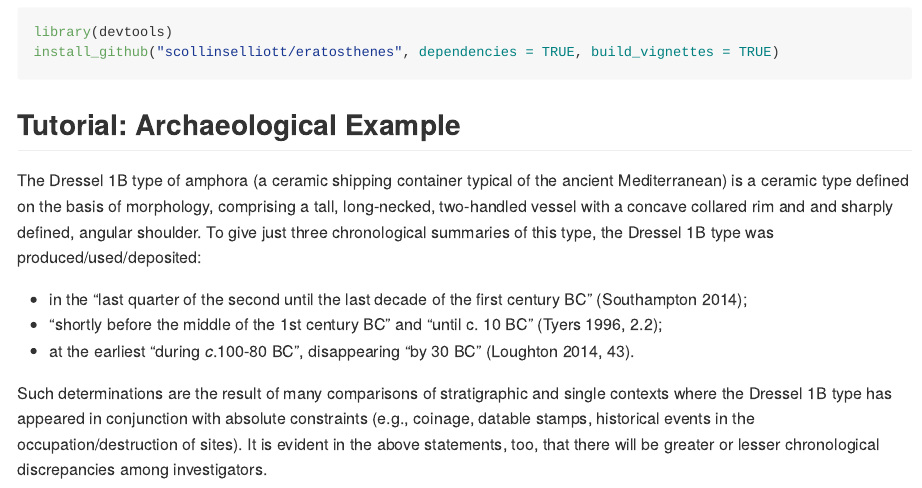
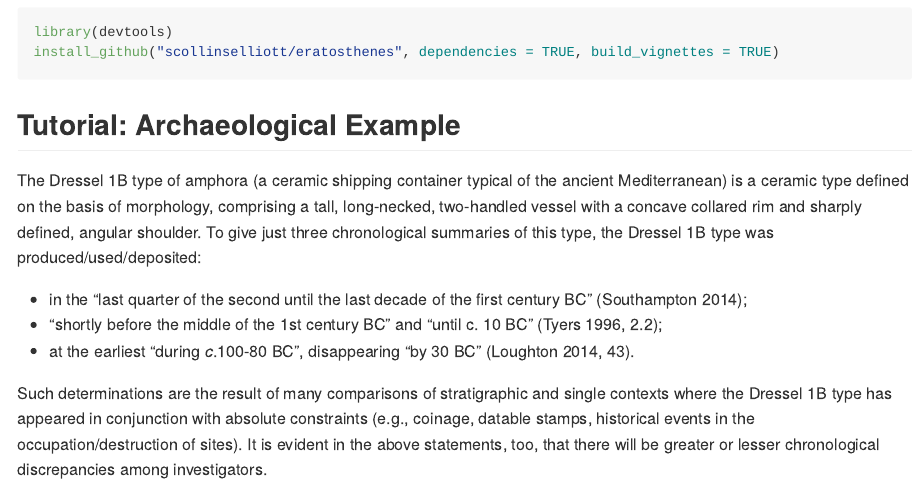
Before and after one commit to scollinselliott/eratosthenes, an R Markdown document (README.Rmd): the page in a window 1100 px wide, from 1260 px down. The pictures show the output file README.md that the author committed with the source, drawn offline in the style of GitHub; long lines of code are wrapped.

Commit message:
tutorial in readme

```diff
--- a/README.Rmd
+++ b/README.Rmd
@@ -46,7 +46,7 @@ install_github("scollinselliott/eratosthenes", dependencies = TRUE, build_vignet
 
 ## Tutorial: Archaeological Example
 
-The Dressel 1B type of amphora (a ceramic shipping container typical of the ancient Mediterranean) is a ceramic type defined on the basis of morphology, comprising a tall, long-necked, two-handled vessel with a concave collared rim and and sharply defined, angular shoulder. To give just three chronological summaries of this type, the Dressel 1B type was produced/used/deposited:
+The Dressel 1B type of amphora (a ceramic shipping container typical of the ancient Mediterranean) is a ceramic type defined on the basis of morphology, comprising a tall, long-necked, two-handled vessel with a concave collared rim and sharply defined, angular shoulder. To give just three chronological summaries of this type, the Dressel 1B type was produced/used/deposited:
 
 * in the "last quarter of the second until the last decade of the first century BC" [@southampton_roman_2014];
 * "shortly before the middle of the 1st century BC" and "until c. 10 BC" [@tyers_roman_1996, 2.2];
```
Also changed, not shown: README.md.
